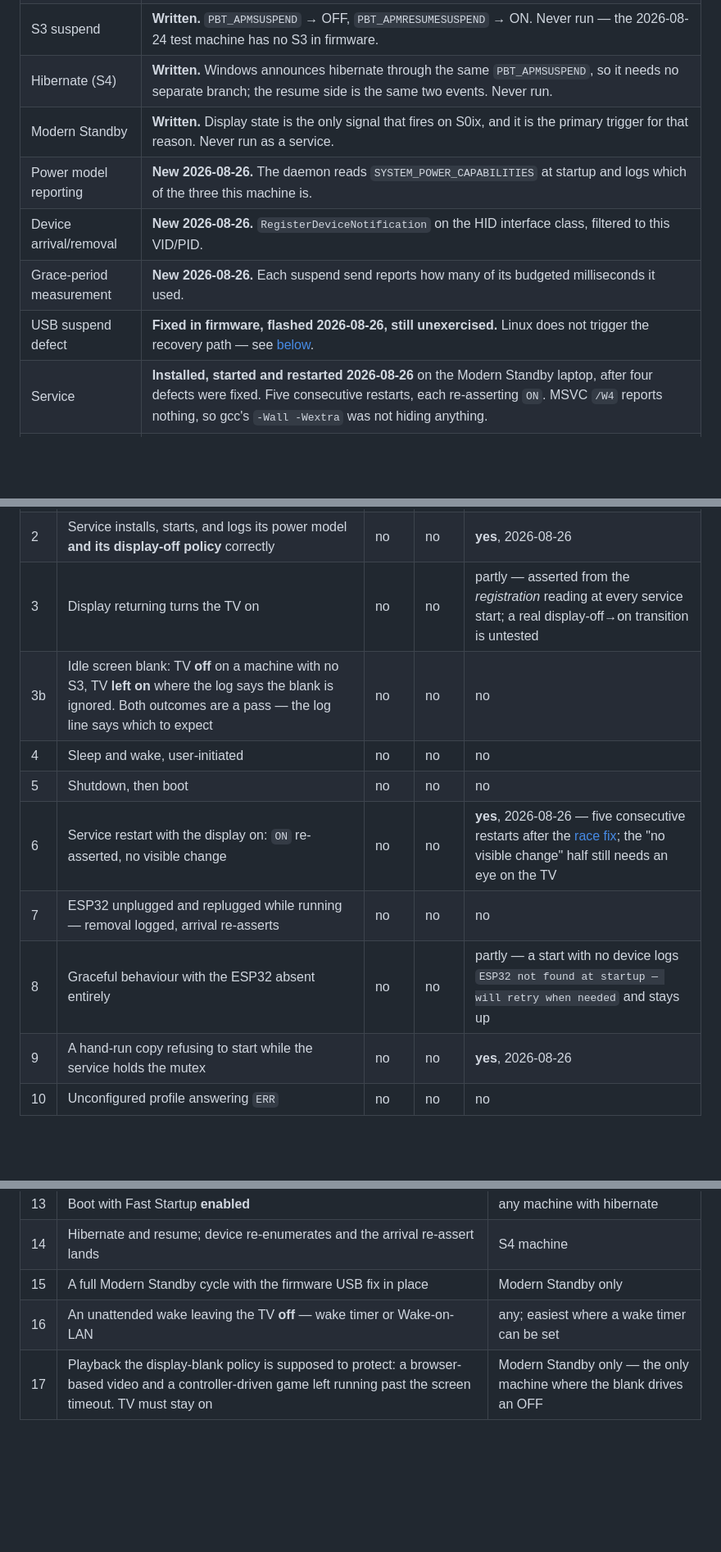
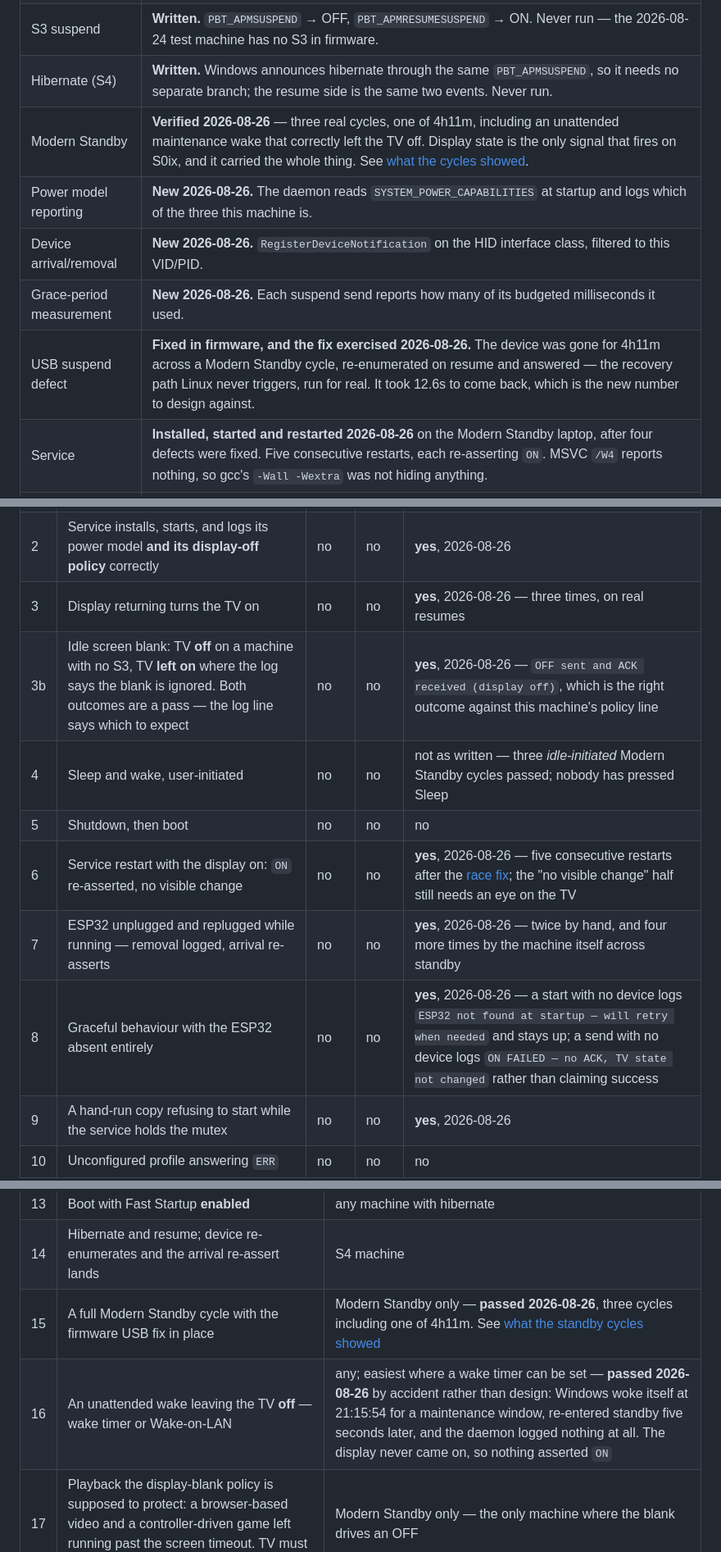
Before and after one commit to Niall-xox/ESP32-IR-CEC-Alternative, a Markdown page: Project Outline.md, 3 parts joined by grey strips. Shown at 82% size. Drawn GitHub-style; blank space fills up the shorter version.

```diff
--- a/Project Outline.md
+++ b/Project Outline.md
@@ -608,11 +608,11 @@ boot — is still unexercised. Last worked on 2026-08-26 —
 | Device reachable | **Verified 2026-08-24, re-verified 2026-08-26** against the reflashed firmware. `--console` opens the device, sends `ON`, receives the ACK, and the TV responds. |
 | S3 suspend | **Written.** `PBT_APMSUSPEND` → OFF, `PBT_APMRESUMESUSPEND` → ON. Never run — the 2026-08-24 test machine has no S3 in firmware. |
 | Hibernate (S4) | **Written.** Windows announces hibernate through the same `PBT_APMSUSPEND`, so it needs no separate branch; the resume side is the same two events. Never run. |
-| Modern Standby | **Written.** Display state is the only signal that fires on S0ix, and it is the primary trigger for that reason. Never run as a service. |
+| Modern Standby | **Verified 2026-08-26** — three real cycles, one of 4h11m, including an unattended maintenance wake that correctly left the TV off. Display state is the only signal that fires on S0ix, and it carried the whole thing. See [what the cycles showed](#what-the-modern-standby-cycles-actually-showed). |
 | Power model reporting | **New 2026-08-26.** The daemon reads `SYSTEM_POWER_CAPABILITIES` at startup and logs which of the three this machine is. |
 | Device arrival/removal | **New 2026-08-26.** `RegisterDeviceNotification` on the HID interface class, filtered to this VID/PID. |
 | Grace-period measurement | **New 2026-08-26.** Each suspend send reports how many of its budgeted milliseconds it used. |
-| USB suspend defect | **Fixed in firmware, flashed 2026-08-26, still unexercised.** Linux does not trigger the recovery path — see [below](#what-linux-actually-does-across-a-suspend). |
+| USB suspend defect | **Fixed in firmware, and the fix exercised 2026-08-26.** The device was gone for 4h11m across a Modern Standby cycle, re-enumerated on resume and answered — the recovery path Linux never triggers, run for real. It took 12.6s to come back, which is the new number to design against. |
 | Service | **Installed, started and restarted 2026-08-26** on the Modern Standby laptop, after four defects were fixed. Five consecutive restarts, each re-asserting `ON`. MSVC `/W4` reports nothing, so gcc's `-Wall -Wextra` was not hiding anything. |
 | Display-state design | **Answered 2026-08-26, and the assumption held.** Registration *does* deliver the current value: the first service start logged `display state = on` and drove an `ON` from it within 2ms. The boot `ON` works as designed, and the fallback the [sanity check](#five-decisions-the-sanity-check-reversed) built for the other outcome has not been needed. |
 | Display-off scoping | **Changed 2026-08-26, and the branch verified the same day.** An idle screen blank asserts OFF only on a machine with no usable suspend event; the capability report decides, and the daemon logs which branch it took. The Modern Standby laptop correctly reports `an idle screen blank turns the TV off (no usable suspend event on this machine)`. The blank itself has not been tested. |
@@ -1578,13 +1660,13 @@ three separate sessions comparable afterwards.
 |---|---|---|---|---|
 | 1 | Device reachable — `--console` sends `ON`, gets the ACK | no | no | **yes**, 2026-08-24, again 2026-08-26 |
 | 2 | Service installs, starts, and logs its power model **and its display-off policy** correctly | no | no | **yes**, 2026-08-26 |
-| 3 | Display returning turns the TV on | no | no | partly — asserted from the *registration* reading at every service start; a real display-off→on transition is untested |
-| 3b | Idle screen blank: TV **off** on a machine with no S3, TV **left on** where the log says the blank is ignored. Both outcomes are a pass — the log line says which to expect | no | no | no |
-| 4 | Sleep and wake, user-initiated | no | no | no |
+| 3 | Display returning turns the TV on | no | no | **yes**, 2026-08-26 — three times, on real resumes |
+| 3b | Idle screen blank: TV **off** on a machine with no S3, TV **left on** where the log says the blank is ignored. Both outcomes are a pass — the log line says which to expect | no | no | **yes**, 2026-08-26 — `OFF sent and ACK received (display off)`, which is the right outcome against this machine's policy line |
+| 4 | Sleep and wake, user-initiated | no | no | not as written — three *idle-initiated* Modern Standby cycles passed; nobody has pressed Sleep |
 | 5 | Shutdown, then boot | no | no | no |
 | 6 | Service restart with the display on: `ON` re-asserted, no visible change | no | no | **yes**, 2026-08-26 — five consecutive restarts after the [race fix](#the-first-install--four-defects); the "no visible change" half still needs an eye on the TV |
-| 7 | ESP32 unplugged and replugged while running — removal logged, arrival re-asserts | no | no | no |
-| 8 | Graceful behaviour with the ESP32 absent entirely | no | no | partly — a start with no device logs `ESP32 not found at startup — will retry when needed` and stays up |
+| 7 | ESP32 unplugged and replugged while running — removal logged, arrival re-asserts | no | no | **yes**, 2026-08-26 — twice by hand, and four more times by the machine itself across standby |
+| 8 | Graceful behaviour with the ESP32 absent entirely | no | no | **yes**, 2026-08-26 — a start with no device logs `ESP32 not found at startup — will retry when needed` and stays up; a send with no device logs `ON FAILED — no ACK, TV state not changed` rather than claiming success |
 | 9 | A hand-run copy refusing to start while the service holds the mutex | no | no | **yes**, 2026-08-26 |
 | 10 | Unconfigured profile answering `ERR` | no | no | no |
 
@@ -1596,8 +1678,8 @@ three separate sessions comparable afterwards.
 | 12 | Cold boot with Fast Startup **disabled** — the only true cold boot | S3 machine, Fast Startup off |
 | 13 | Boot with Fast Startup **enabled** | any machine with hibernate |
 | 14 | Hibernate and resume; device re-enumerates and the arrival re-assert lands | S4 machine |
-| 15 | A full Modern Standby cycle with the firmware USB fix in place | Modern Standby only |
-| 16 | An unattended wake leaving the TV **off** — wake timer or Wake-on-LAN | any; easiest where a wake timer can be set |
+| 15 | A full Modern Standby cycle with the firmware USB fix in place | Modern Standby only — **passed 2026-08-26**, three cycles including one of 4h11m. See [what the standby cycles showed](#what-the-modern-standby-cycles-actually-showed) |
+| 16 | An unattended wake leaving the TV **off** — wake timer or Wake-on-LAN | any; easiest where a wake timer can be set — **passed 2026-08-26** by accident rather than design: Windows woke itself at 21:15:54 for a maintenance window, re-entered standby five seconds later, and the daemon logged nothing at all. The display never came on, so nothing asserted `ON` |
 | 17 | Playback the display-blank policy is supposed to protect: a browser-based video and a controller-driven game left running past the screen timeout. TV must stay on | Modern Standby only — the only machine where the blank drives an OFF |
 
 Test 15 is not a formality: it is the one the
```
Also changed, not shown: other parts of Project Outline.md (+82 -0 lines).
